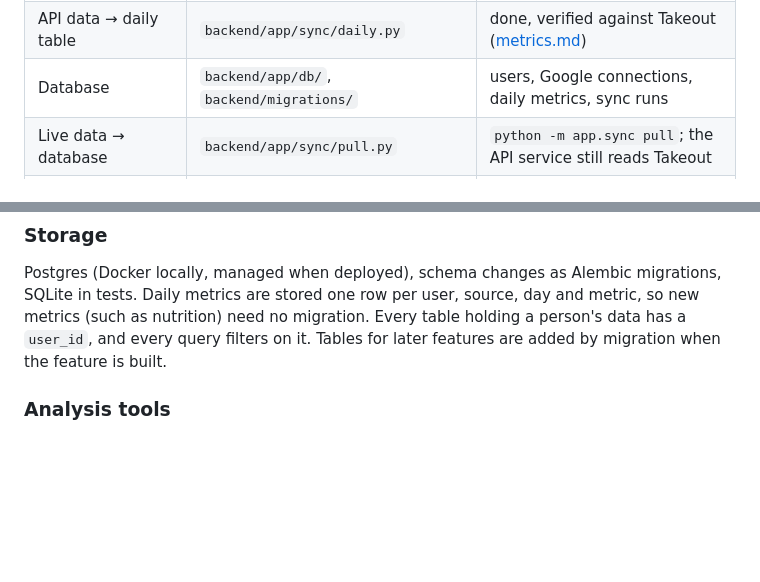
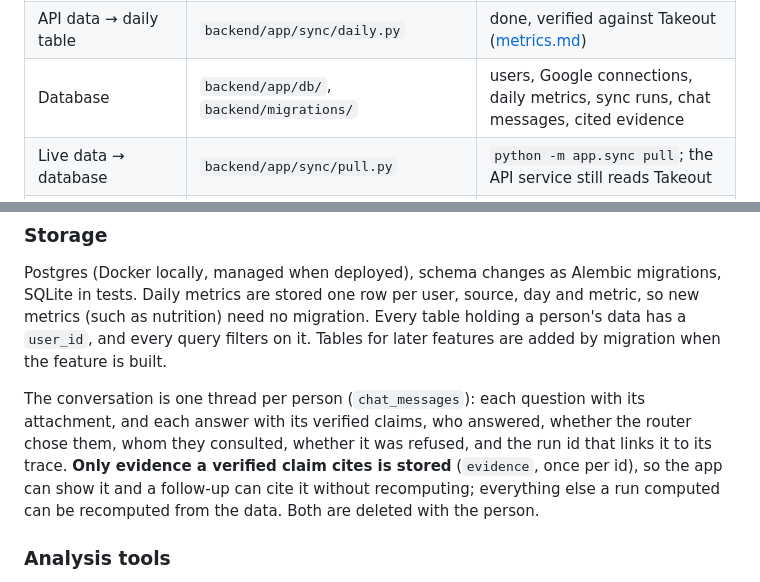
Before and after one commit to assi09/503P_Project, a Markdown page: docs/architecture.md, 2 parts joined by grey strips. GitHub-like rendering; blank space fills up the shorter version.

Commit message:
Document the conversation and evidence tables

```diff
--- a/docs/architecture.md
+++ b/docs/architecture.md
@@ -31,7 +31,7 @@ verifier rejects statements it cannot match to one.
 | Google Health sign-in | `backend/app/sync/google_auth.py` | done: loopback OAuth, token file `0600`, one local user |
 | Google Health API client | `backend/app/sync/client.py` | done: paging, roll-up windows, retries |
 | API data → daily table | `backend/app/sync/daily.py` | done, verified against Takeout ([metrics.md](metrics.md#from-the-google-health-api)) |
-| Database | `backend/app/db/`, `backend/migrations/` | users, Google connections, daily metrics, sync runs |
+| Database | `backend/app/db/`, `backend/migrations/` | users, Google connections, daily metrics, sync runs, chat messages, cited evidence |
 | Live data → database | `backend/app/sync/pull.py` | `python -m app.sync pull`; the API service still reads Takeout |
 | Analysis tools and `Evidence` | `backend/app/analysis/` | describe, coverage, compare_windows, trend, correlate |
 | Screen and templated report (the no-LLM baseline) | `backend/app/analysis/screen.py`, `report.py` | done |
@@ -73,6 +73,13 @@ Postgres (Docker locally, managed when deployed), schema changes as Alembic migr
 tests. Daily metrics are stored one row per user, source, day and metric, so new metrics (such as
 nutrition) need no migration. Every table holding a person's data has a `user_id`, and every query
 filters on it. Tables for later features are added by migration when the feature is built.
+
+The conversation is one thread per person (`chat_messages`): each question with its attachment,
+and each answer with its verified claims, who answered, whether the router chose them, whom they
+consulted, whether it was refused, and the run id that links it to its trace. **Only evidence a
+verified claim cites is stored** (`evidence`, once per id), so the app can show it and a follow-up
+can cite it without recomputing; everything else a run computed can be recomputed from the data.
+Both are deleted with the person.
 
 ### Analysis tools
 
```
Also changed, not shown: docs/status.md (+1 -1 lines).
